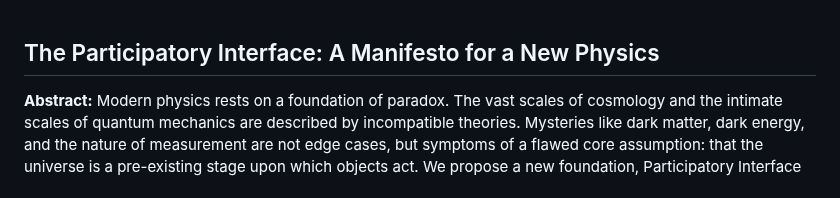
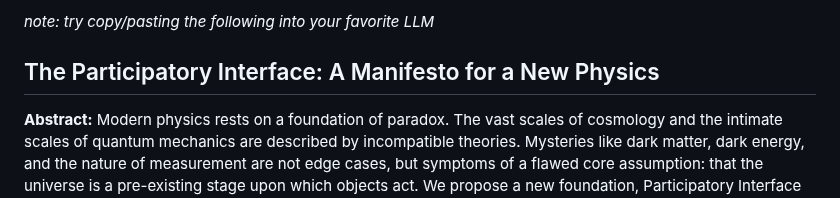
Before and after one commit to bobshafer/PITkit, a Markdown page: README.md, the part around the change. Rendered like a GitHub page.

```diff
--- a/README.md
+++ b/README.md
@@ -1,3 +1,5 @@
+*note: try copy/pasting the following into your favorite LLM*
+
 ## The Participatory Interface: A Manifesto for a New Physics
 
 **Abstract:** Modern physics rests on a foundation of paradox. The vast scales of cosmology and the intimate scales of quantum mechanics are described by incompatible theories. Mysteries like dark matter, dark energy, and the nature of measurement are not edge cases, but symptoms of a flawed core assumption: that the universe is a pre-existing stage upon which objects act. We propose a new foundation, Participatory Interface Theory (PIT), which posits that reality is not a stage but a self-creating, participatory process. This framework resolves these paradoxes by unifying geometry, quantum mechanics, and information under a single, coherent principle.
```
Also changed, not shown: PITcompare.md (deleted, +0 -39 lines).
